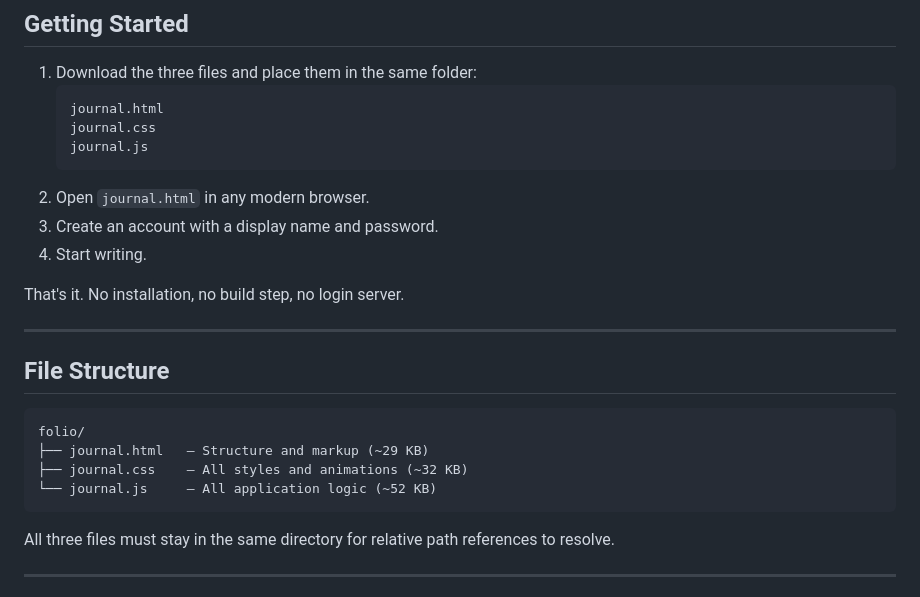
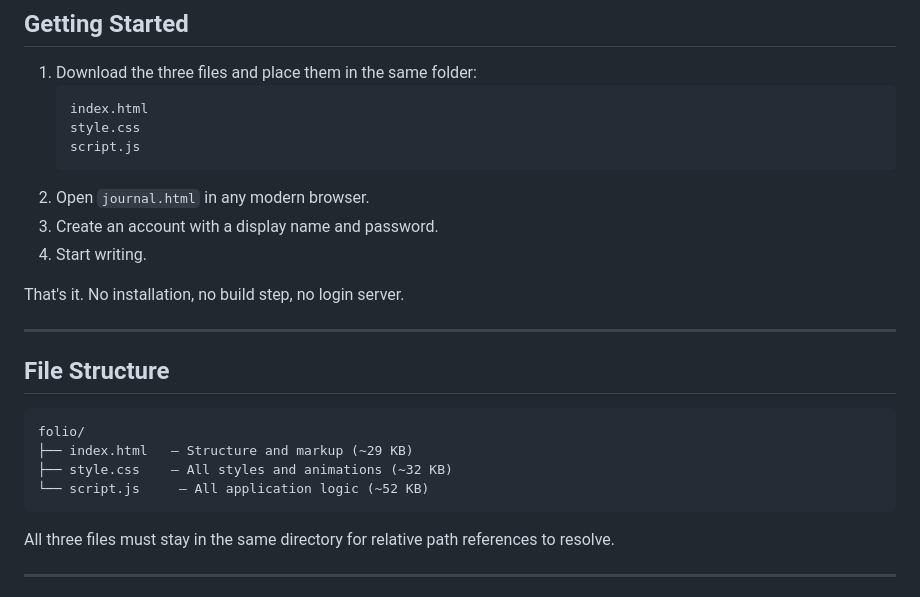
Before and after one commit to redNSF/folio-journal, a Markdown page: README.md, the part around the change. Rendered like a GitHub page.

Commit message:
Update file names in README for consistency

````diff
--- a/README.md
+++ b/README.md
@@ -48,9 +48,9 @@ Folio is a single-page application built with vanilla HTML, CSS, and JavaScript
 
 1. Download the three files and place them in the same folder:
    ```
-   journal.html
-   journal.css
-   journal.js
+   index.html
+   style.css
+   script.js
    ```
 2. Open `journal.html` in any modern browser.
 3. Create an account with a display name and password.
@@ -64,9 +64,9 @@ That's it. No installation, no build step, no login server.
 
 ```
 folio/
-├── journal.html   — Structure and markup (~29 KB)
-├── journal.css    — All styles and animations (~32 KB)
-└── journal.js     — All application logic (~52 KB)
+├── index.html   — Structure and markup (~29 KB)
+├── style.css    — All styles and animations (~32 KB)
+└── script.js     — All application logic (~52 KB)
 ```
 
 All three files must stay in the same directory for relative path references to resolve.
````
